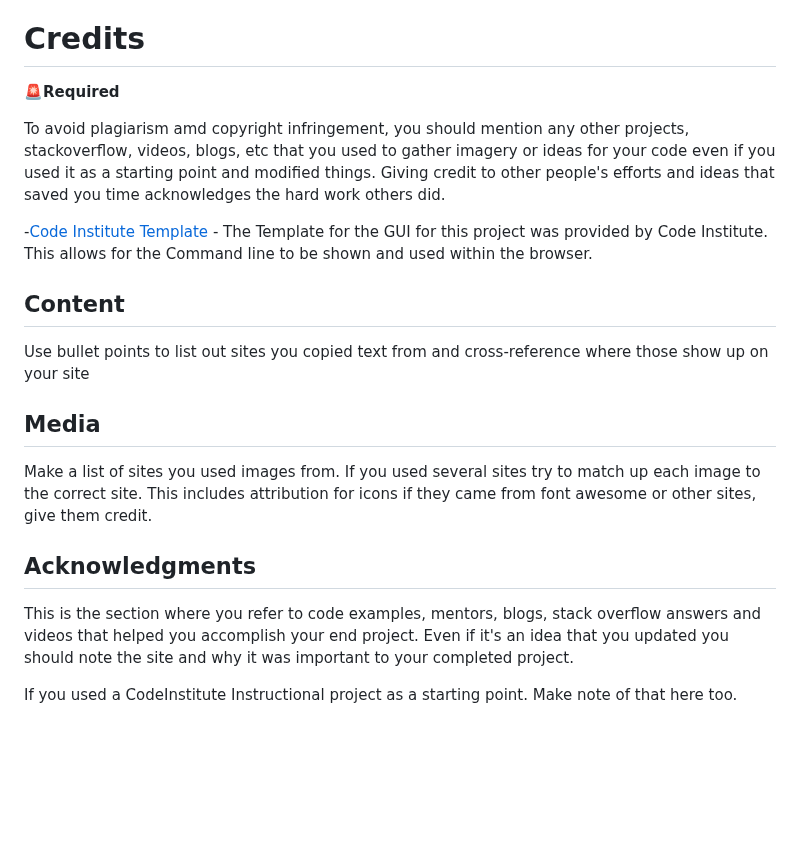
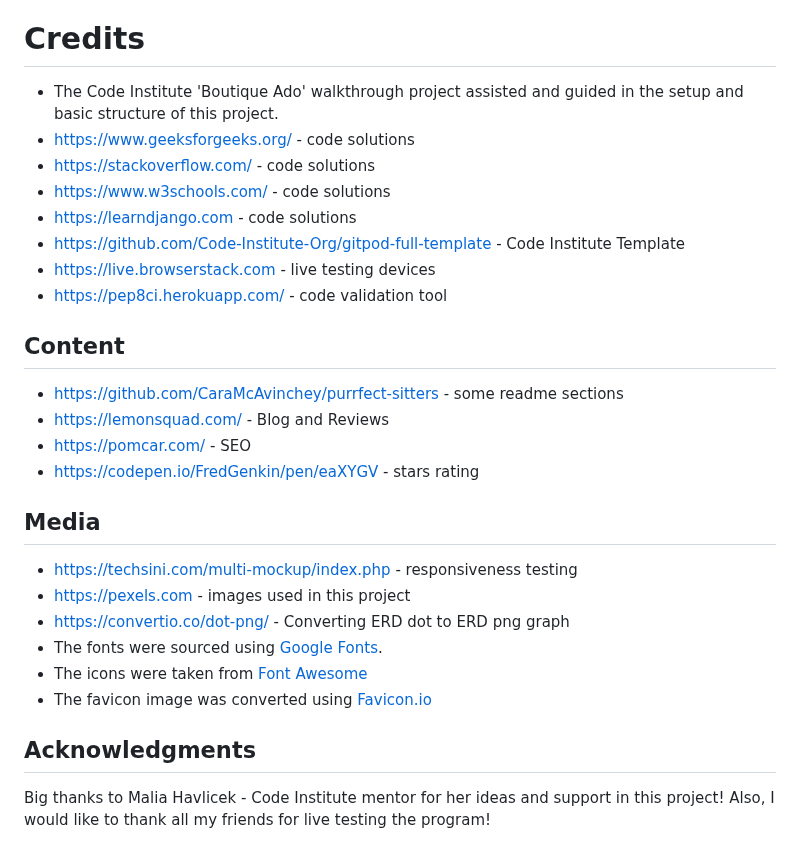
Before and after one commit to PPindel/test-a-wheel, a Markdown page: README.md, the part around the change. GitHub-like rendering; blank space fills up the shorter version.

Commit message:
Update README.md - credits section

```diff
--- a/README.md
+++ b/README.md
@@ -670,23 +670,32 @@ DEBUG = 'DEVELOPMENT' in os.environ
 27. Set up AWS S3 bucket (these settings might change since the time of writing these instructions).
 
 # Credits
-🚨**Required**
 
-To avoid plagiarism amd copyright infringement, you should mention any other projects, stackoverflow, videos, blogs, etc that you used to gather imagery or ideas for your code even if you used it as a starting point and modified things. Giving credit to other people's efforts and ideas that saved you time acknowledges the hard work others did.
-
--[Code Institute Template](https://github.com/Code-Institute-Org/python-essentials-template)
-    - The Template for the GUI for this project was provided by Code Institute. This allows for the Command line to be shown and used within the browser.
+- The Code Institute 'Boutique Ado' walkthrough project assisted and guided in the setup and basic structure of this project.
+- https://www.geeksforgeeks.org/ - code solutions
+- https://stackoverflow.com/ - code solutions
+- https://www.w3schools.com/ - code solutions
+- https://learndjango.com - code solutions
+- https://github.com/Code-Institute-Org/gitpod-full-template - Code Institute Template
+- https://live.browserstack.com - live testing devices
+- https://pep8ci.herokuapp.com/ - code validation tool
 
 ## Content
 
-Use bullet points to list out sites you copied text from and cross-reference where those show up on your site
+- https://github.com/CaraMcAvinchey/purrfect-sitters - some readme sections
+- https://lemonsquad.com/ - Blog and Reviews
+- https://pomcar.com/ - SEO
+- https://codepen.io/FredGenkin/pen/eaXYGV - stars rating
 
 ## Media
 
-Make a list of sites you used images from. If you used several sites try to match up each image to the correct site. This includes attribution for icons if they came from font awesome or other sites, give them credit.
+- https://techsini.com/multi-mockup/index.php - responsiveness testing
+- https://pexels.com - images used in this project
+- https://convertio.co/dot-png/ - Converting ERD dot to ERD png graph
+- The fonts were sourced using [Google Fonts](https://fonts.google.com/).
+- The icons were taken from [Font Awesome](https://fontawesome.com/)
+- The favicon image was converted using [Favicon.io](https://favicon.io/)
 
 ## Acknowledgments
 
-This is the section where you refer to code examples, mentors, blogs, stack overflow answers and videos that helped you accomplish your end project. Even if it's an idea that you updated you should note the site and why it was important to your completed project.
-
-If you used a CodeInstitute Instructional project as a starting point. Make note of that here too.
+Big thanks to Malia Havlicek - Code Institute mentor for her ideas and support in this project! Also, I would like to thank all my friends for live testing the program!
```
